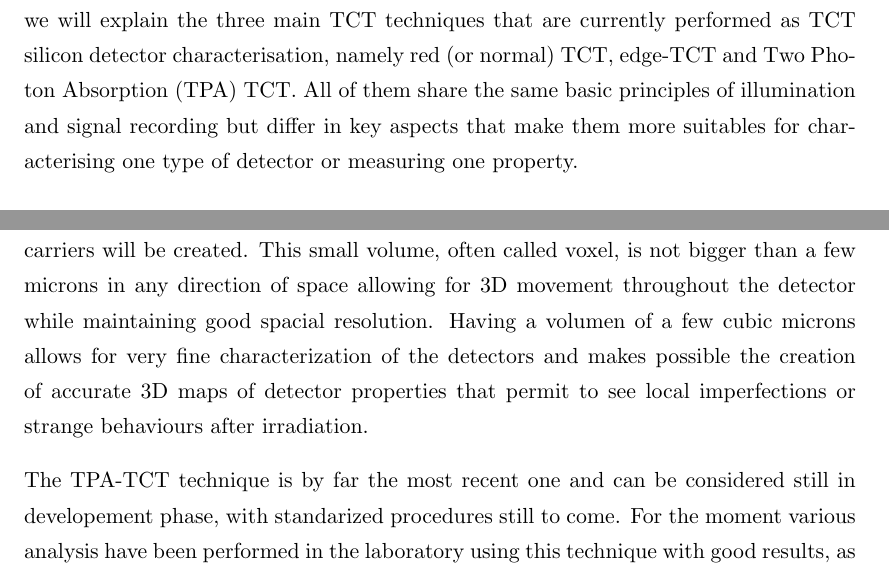
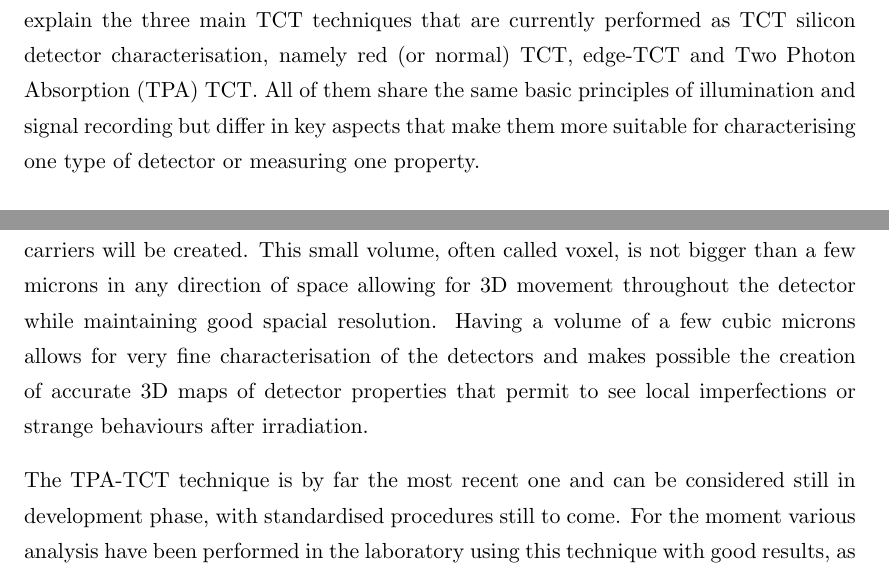
Before and after one commit to AlGepe/TFG, a LaTeX thesis (GraduateThesis.tex, which reads Chapters/Chapter4.tex): two parts of pages 17 and 19 of 26, joined at a grey line, cut so that both start at the same text. Compiled offline with pdfLaTeX.

Commit message:
spell, agian

```diff
--- a/Chapters/Chapter4.tex
+++ b/Chapters/Chapter4.tex
@@ -8,7 +8,7 @@ Illumination techniques are the ones that exploit the particle detection capabil
 
 The measuring procedure for all TCT measurements is fairly similar, the main difference being the wavelength of the laser used and how the laser is point at the detector. Since silicon absorption coefficient is dependent on the wavelength of the light it follows that different laser frequencies will have different penetration and will yield substantially different results. All this techniques exploit the fact that photons with enough energy can create electron-hole pair than will then drift inside the detector generating an electrical current.
 
-For the purposes of this work I/V and C/V measurements will not be considered in detail and focus should be places on TCT measurements for those are the type of measurements that TRACS simulation software is able to reproduce. In the following sections we will explain the three main TCT techniques that are currently performed as TCT silicon detector characterisation, namely red (or normal) TCT, edge-TCT and Two Photon Absorption (TPA) TCT. All of them share the same basic principles of illumination and signal recording but differ in key aspects that make them more suitables for characterising one type of detector or measuring one property.
+For the purposes of this work I/V and C/V measurements will not be considered in detail and focus should be places on TCT measurements for those are the type of measurements that TRACS simulation software is able to reproduce. In the following sections we will explain the three main TCT techniques that are currently performed as TCT silicon detector characterisation, namely red (or normal) TCT, edge-TCT and Two Photon Absorption (TPA) TCT. All of them share the same basic principles of illumination and signal recording but differ in key aspects that make them more suitable for characterising one type of detector or measuring one property.
 
 \section{red-TCT} % (fold)
 \label{sec:experimental_method}
@@ -43,6 +43,6 @@ Whilst typically then band gap is seen as a totally forbidden region, there's a
 Such a process requires the photon energies to be above half the band gap but less than the band gap energy, fast pulse laser and high intensity of light at the region where carrier pairs should be generated, for second order processes are less likely than those we dealt with in red and edge TCT.
 
 Since the absorption (and hence carrier generation) is proportional to the intensity of the beam squared one can play with focusing to get an abrupt transition between carrier generating and non-absorption regions. Such an abrupt transition together with the use of high focusing lenses, allows for creation of really small volumes of space in which carriers will be created.
- This small volume, often called voxel, is not bigger than a few microns in any direction of space allowing for 3D movement throughout the detector while maintaining good spacial resolution. Having a volumen of a few cubic microns allows for very fine characterization of the detectors and makes possible the creation of accurate 3D maps of detector properties that permit to see local imperfections or strange behaviours after irradiation.
+ This small volume, often called voxel, is not bigger than a few microns in any direction of space allowing for 3D movement throughout the detector while maintaining good spacial resolution. Having a volume of a few cubic microns allows for very fine characterisation of the detectors and makes possible the creation of accurate 3D maps of detector properties that permit to see local imperfections or strange behaviours after irradiation.
 
- The TPA-TCT technique is by far the most recent one and can be considered still in developement phase, with standarized procedures still to come. For the moment various analysis have been performed in the laboratory using this technique with good results, as we will see in Chapter \ref{chap:Comp} in which comparison between real world TPA data and TRACS simulations will be presented as proof of validity of TRACS new features.
+ The TPA-TCT technique is by far the most recent one and can be considered still in development phase, with standardised procedures still to come. For the moment various analysis have been performed in the laboratory using this technique with good results, as we will see in Chapter \ref{chap:Comp} in which comparison between real world TPA data and TRACS simulations will be presented as proof of validity of TRACS new features.
```
Also changed, not shown: Chapters/Chapter4.tex (2 more changed lines).
